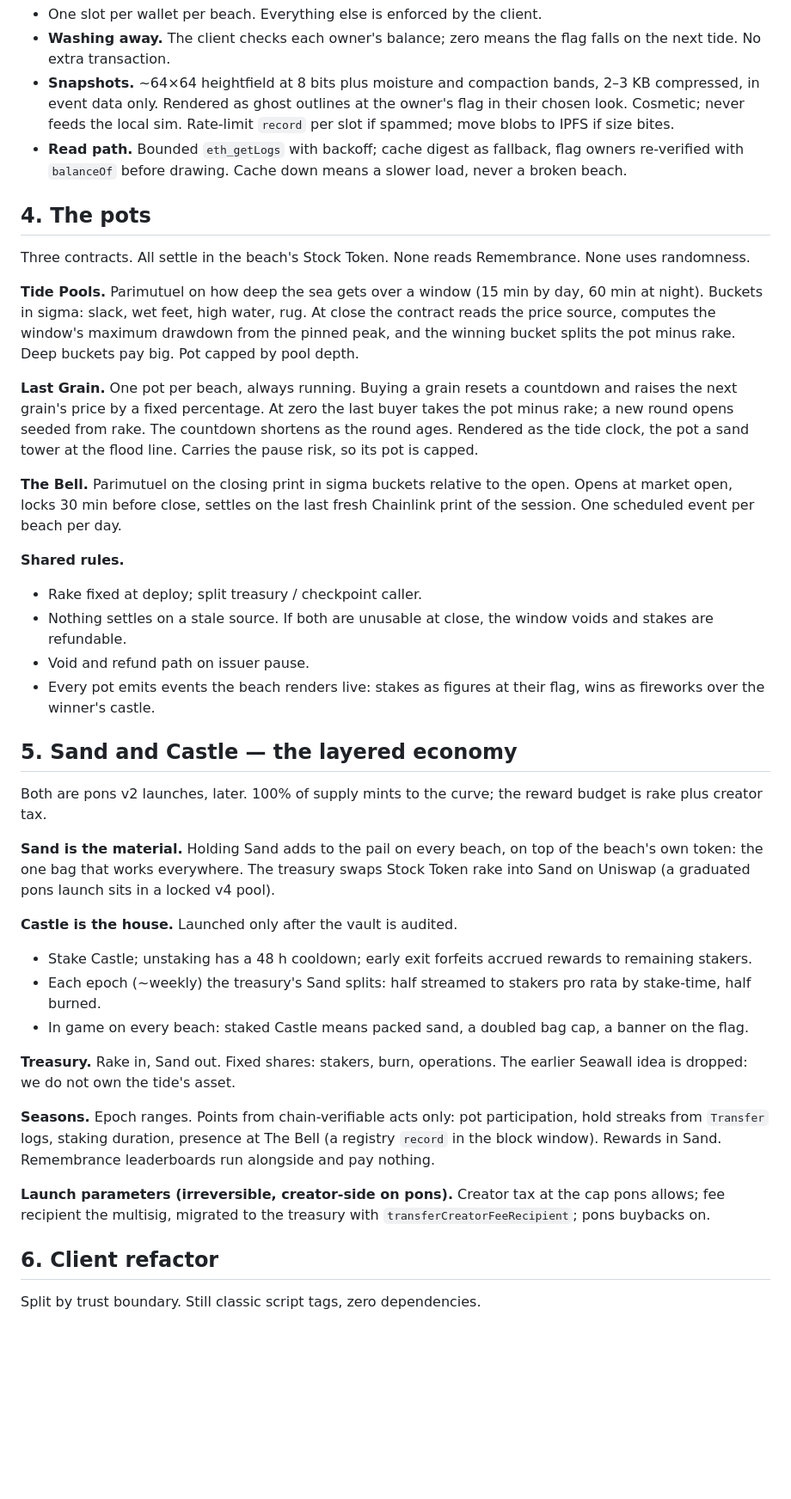
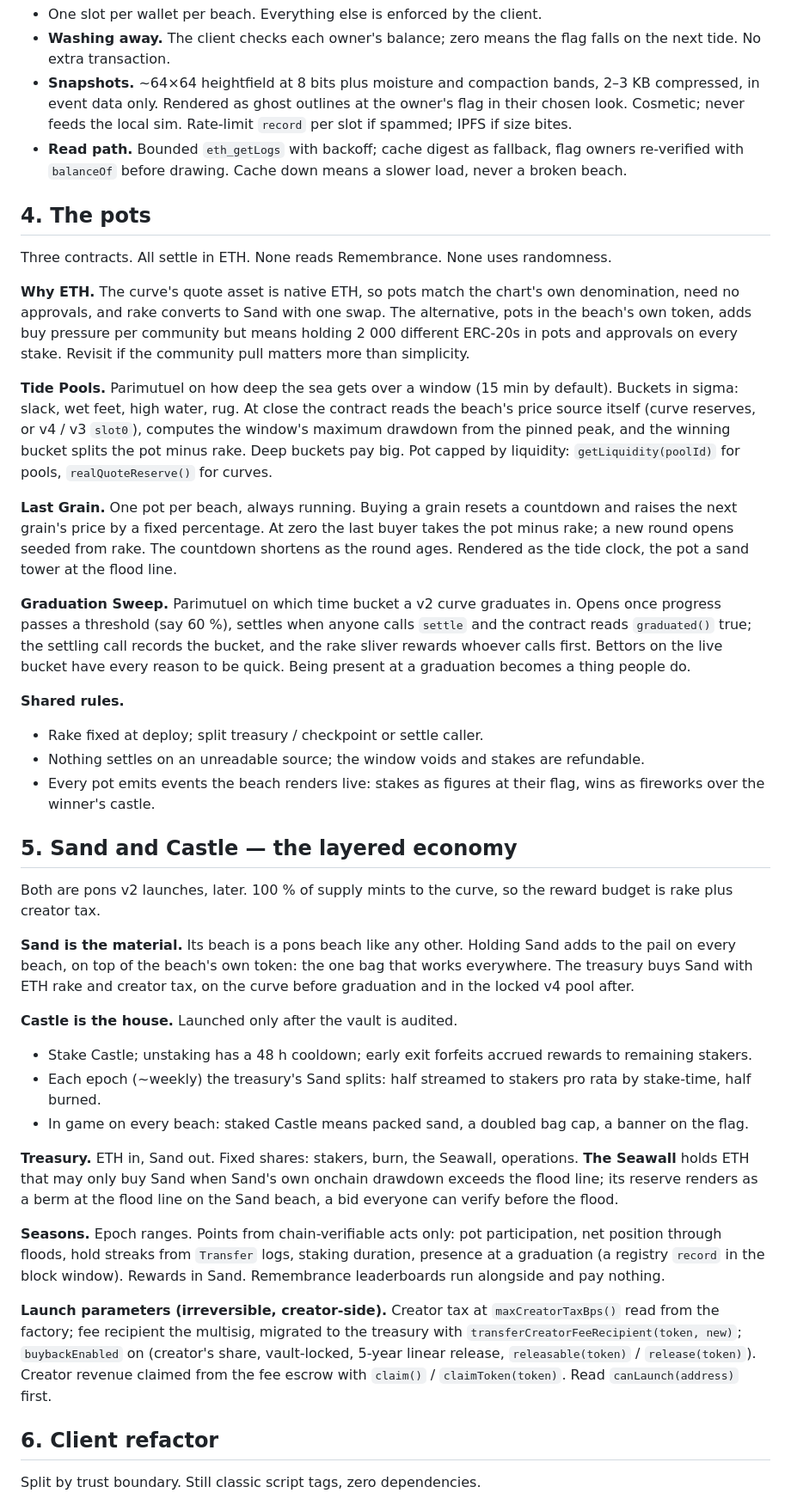
Before and after one commit to ballenaeth/delta-neutral, a Markdown page: docs/plans/2026-09-10-onchain-multiplayer-design.md, the part around one of its changes. Shown at 86% size. GitHub-like rendering; blank space fills up the shorter version.

```diff
--- a/docs/plans/2026-09-10-onchain-multiplayer-design.md
+++ b/docs/plans/2026-09-10-onchain-multiplayer-design.md
@@ -113,50 +127,59 @@ event Struck(address indexed token, address indexed wallet);
 - **Snapshots.** ~64×64 heightfield at 8 bits plus moisture and compaction
   bands, 2–3 KB compressed, in event data only. Rendered as ghost outlines at
   the owner's flag in their chosen look. Cosmetic; never feeds the local sim.
-  Rate-limit `record` per slot if spammed; move blobs to IPFS if size bites.
+  Rate-limit `record` per slot if spammed; IPFS if size bites.
 - **Read path.** Bounded `eth_getLogs` with backoff; cache digest as fallback,
   flag owners re-verified with `balanceOf` before drawing. Cache down means a
   slower load, never a broken beach.
 
 ## 4. The pots
 
-Three contracts. All settle in the beach's Stock Token. None reads
-Remembrance. None uses randomness.
+Three contracts. All settle in ETH. None reads Remembrance. None uses
+randomness.
+
+**Why ETH.** The curve's quote asset is native ETH, so pots match the chart's
+own denomination, need no approvals, and rake converts to Sand with one swap.
+The alternative, pots in the beach's own token, adds buy pressure per
+community but means holding 2 000 different ERC-20s in pots and approvals on
+every stake. Revisit if the community pull matters more than simplicity.
 
 **Tide Pools.** Parimutuel on how deep the sea gets over a window (15 min by
-day, 60 min at night). Buckets in sigma: slack, wet feet, high water, rug.
-At close the contract reads the price source, computes the window's maximum
-drawdown from the pinned peak, and the winning bucket splits the pot minus
-rake. Deep buckets pay big. Pot capped by pool depth.
+default). Buckets in sigma: slack, wet feet, high water, rug. At close the
+contract reads the beach's price source itself (curve reserves, or v4 / v3
+`slot0`), computes the window's maximum drawdown from the pinned peak, and the
+winning bucket splits the pot minus rake. Deep buckets pay big. Pot capped by
+liquidity: `getLiquidity(poolId)` for pools, `realQuoteReserve()` for curves.
 
 **Last Grain.** One pot per beach, always running. Buying a grain resets a
 countdown and raises the next grain's price by a fixed percentage. At zero the
 last buyer takes the pot minus rake; a new round opens seeded from rake. The
 countdown shortens as the round ages. Rendered as the tide clock, the pot a
-sand tower at the flood line. Carries the pause risk, so its pot is capped.
+sand tower at the flood line.
 
-**The Bell.** Parimutuel on the closing print in sigma buckets relative to the
-open. Opens at market open, locks 30 min before close, settles on the last
-fresh Chainlink print of the session. One scheduled event per beach per day.
+**Graduation Sweep.** Parimutuel on which time bucket a v2 curve graduates
+in. Opens once progress passes a threshold (say 60 %), settles when anyone
+calls `settle` and the contract reads `graduated()` true; the settling call
+records the bucket, and the rake sliver rewards whoever calls first. Bettors
+on the live bucket have every reason to be quick. Being present at a
+graduation becomes a thing people do.
 
 **Shared rules.**
 
-- Rake fixed at deploy; split treasury / checkpoint caller.
-- Nothing settles on a stale source. If both are unusable at close, the window
-  voids and stakes are refundable.
-- Void and refund path on issuer pause.
+- Rake fixed at deploy; split treasury / checkpoint or settle caller.
+- Nothing settles on an unreadable source; the window voids and stakes are
+  refundable.
 - Every pot emits events the beach renders live: stakes as figures at their
   flag, wins as fireworks over the winner's castle.
 
 ## 5. Sand and Castle — the layered economy
 
-Both are pons v2 launches, later. 100% of supply mints to the curve; the
+Both are pons v2 launches, later. 100 % of supply mints to the curve, so the
 reward budget is rake plus creator tax.
 
-**Sand is the material.** Holding Sand adds to the pail on every beach, on top
-of the beach's own token: the one bag that works everywhere. The treasury
-swaps Stock Token rake into Sand on Uniswap (a graduated pons launch sits in a
-locked v4 pool).
+**Sand is the material.** Its beach is a pons beach like any other. Holding
+Sand adds to the pail on every beach, on top of the beach's own token: the
+one bag that works everywhere. The treasury buys Sand with ETH rake and
+creator tax, on the curve before graduation and in the locked v4 pool after.
 
 **Castle is the house.** Launched only after the vault is audited.
 
@@ -167,17 +190,23 @@ locked v4 pool).
 - In game on every beach: staked Castle means packed sand, a doubled bag cap,
   a banner on the flag.
 
-**Treasury.** Rake in, Sand out. Fixed shares: stakers, burn, operations. The
-earlier Seawall idea is dropped: we do not own the tide's asset.
+**Treasury.** ETH in, Sand out. Fixed shares: stakers, burn, the Seawall,
+operations. **The Seawall** holds ETH that may only buy Sand when Sand's own
+onchain drawdown exceeds the flood line; its reserve renders as a berm at the
+flood line on the Sand beach, a bid everyone can verify before the flood.
 
 **Seasons.** Epoch ranges. Points from chain-verifiable acts only: pot
-participation, hold streaks from `Transfer` logs, staking duration, presence at
-The Bell (a registry `record` in the block window). Rewards in Sand.
-Remembrance leaderboards run alongside and pay nothing.
+participation, net position through floods, hold streaks from `Transfer`
+logs, staking duration, presence at a graduation (a registry `record` in the
+block window). Rewards in Sand. Remembrance leaderboards run alongside and pay
+nothing.
 
-**Launch parameters (irreversible, creator-side on pons).** Creator tax at the
-cap pons allows; fee recipient the multisig, migrated to the treasury with
-`transferCreatorFeeRecipient`; pons buybacks on.
+**Launch parameters (irreversible, creator-side).** Creator tax at
+`maxCreatorTaxBps()` read from the factory; fee recipient the multisig,
+migrated to the treasury with `transferCreatorFeeRecipient(token, new)`;
+`buybackEnabled` on (creator's share, vault-locked, 5-year linear release,
+`releasable(token)` / `release(token)`). Creator revenue claimed from the fee
+escrow with `claim()` / `claimToken(token)`. Read `canLaunch(address)` first.
 
 ## 6. Client refactor
 
```
Also changed, not shown: other parts of docs/plans/2026-09-10-onchain-multiplayer-design.md (+112 -93 lines).
